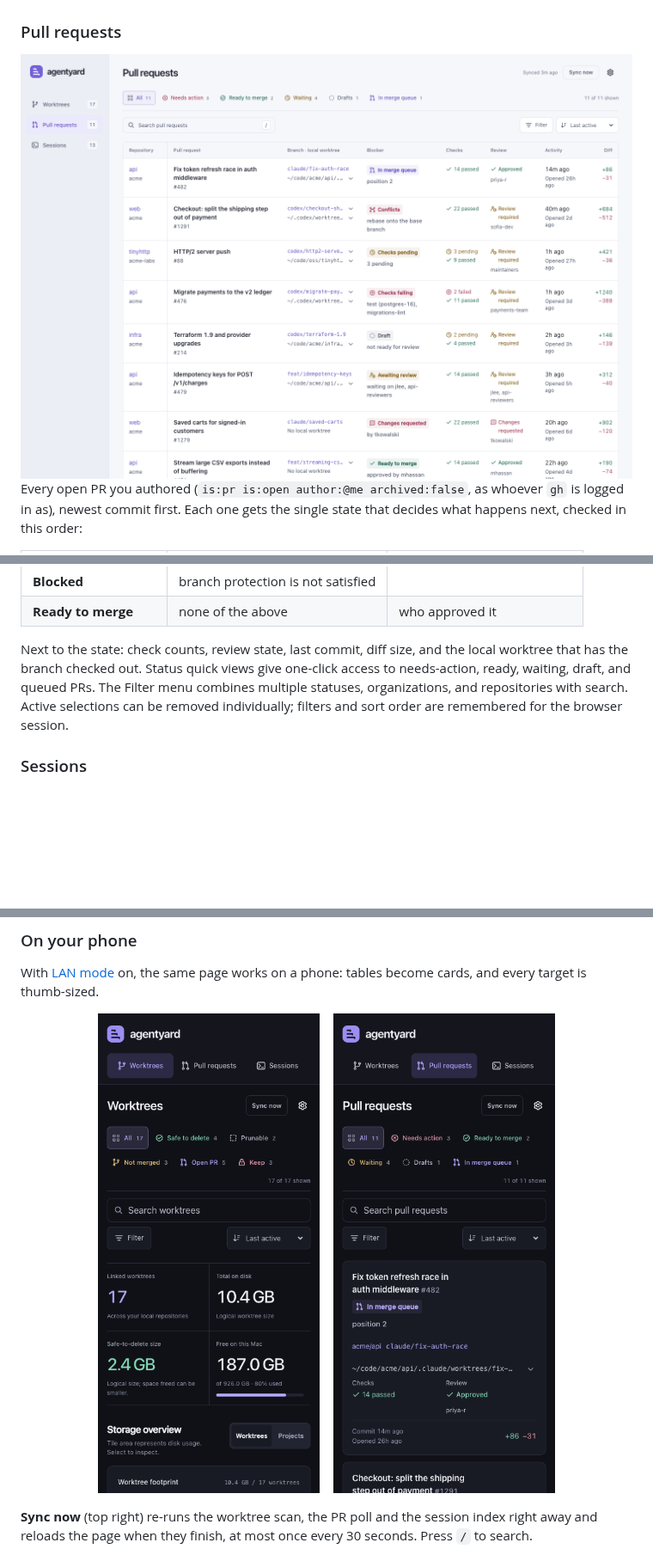
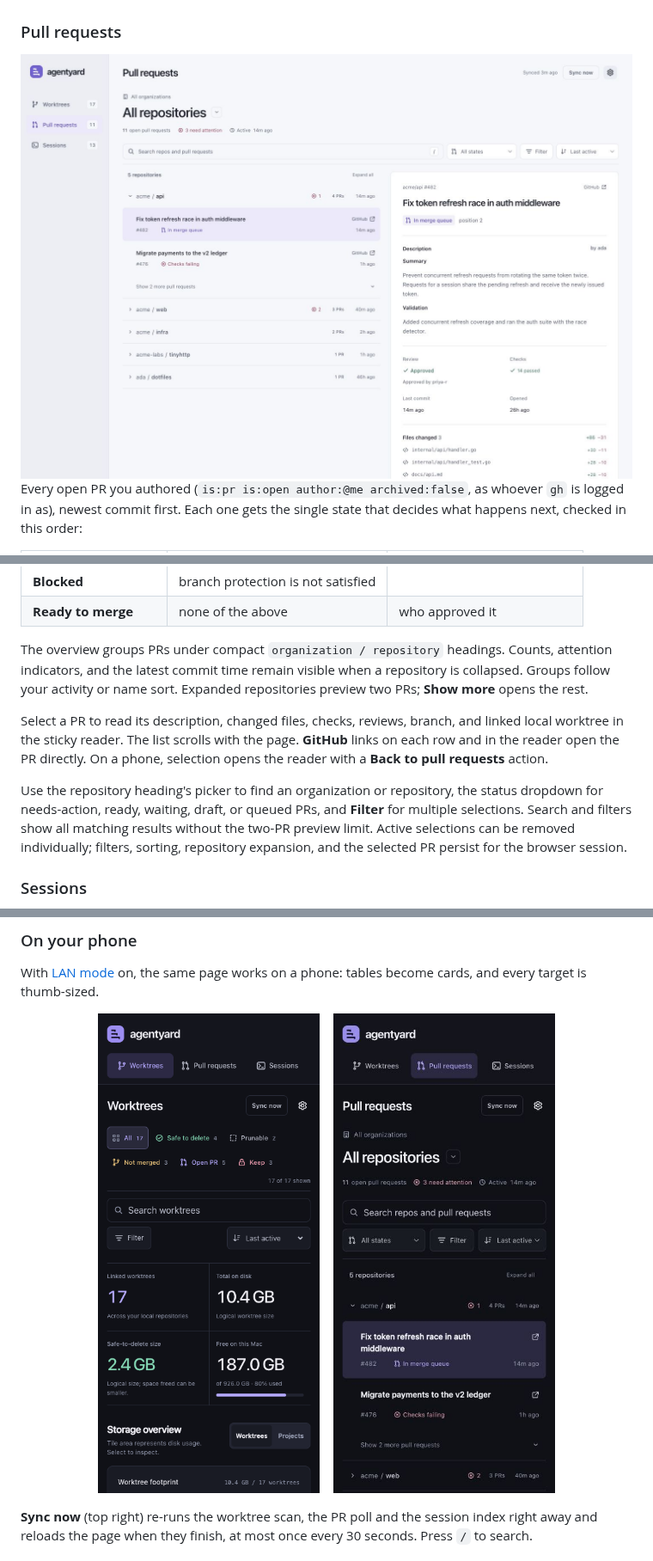
Before and after one commit to MilosMosovsky/agentyard, a Markdown page: README.md, 3 parts joined by grey strips. Shown at 86% size. Rendered like a GitHub page; pictures changed too: docs/screenshots/phone-prs.jpg (added), docs/screenshots/phone-prs.png (deleted), docs/screenshots/prs-light.jpg (added); blank space fills up the shorter version.

Commit message:
feat(prs): add repository overview and reading panel for v0.3.0

```diff
--- a/README.md
+++ b/README.md
@@ -81,8 +81,8 @@ commit, the worktree's index and any uncommitted file. Sizes are `du` logical si
 ### Pull requests
 
 <picture>
-  <source media="(prefers-color-scheme: dark)" srcset="docs/screenshots/prs-dark.png">
-  <img alt="The Pull requests page: colored status quick views, searchable multi-select filters, and a table where each PR shows the one thing blocking it." src="docs/screenshots/prs-light.png" width="100%">
+  <source media="(prefers-color-scheme: dark)" srcset="docs/screenshots/prs-dark.jpg">
+  <img alt="The Pull requests page: compact organization / repository groups with activity and status counts, direct GitHub links, and a sticky reader for the selected PR." src="docs/screenshots/prs-light.jpg" width="100%">
 </picture>
 
 Every open PR you authored (`is:pr is:open author:@me archived:false`, as whoever `gh` is logged in
@@ -102,8 +102,18 @@ this order:
 | **Blocked** | branch protection is not satisfied | |
 | **Ready to merge** | none of the above | who approved it |
 
-Next to the state: check counts, review state, last commit, diff size, and the local worktree that has
-the branch checked out. Status quick views give one-click access to needs-action, ready, waiting, draft, and queued PRs. The Filter menu combines multiple statuses, organizations, and repositories with search. Active selections can be removed individually; filters and sort order are remembered for the browser session.
+The overview groups PRs under compact `organization / repository` headings. Counts, attention
+indicators, and the latest commit time remain visible when a repository is collapsed. Groups follow
+your activity or name sort. Expanded repositories preview two PRs; **Show more** opens the rest.
+
+Select a PR to read its description, changed files, checks, reviews, branch, and linked local worktree
+in the sticky reader. The list scrolls with the page. **GitHub** links on each row and in the reader
+open the PR directly. On a phone, selection opens the reader with a **Back to pull requests** action.
+
+Use the repository heading's picker to find an organization or repository, the status dropdown for
+needs-action, ready, waiting, draft, or queued PRs, and **Filter** for multiple selections. Search and
+filters show all matching results without the two-PR preview limit. Active selections can be removed
+individually; filters, sorting, repository expansion, and the selected PR persist for the browser session.
 
 ### Sessions
 
@@ -135,7 +145,7 @@ every target is thumb-sized.
 <p align="center">
   <img alt="The Worktrees page on a phone: totals as a two-by-two grid and repositories as cards." src="docs/screenshots/phone-worktrees.png" width="260">
   &nbsp;&nbsp;
-  <img alt="The Pull requests page on a phone: status quick views, a mobile filter panel, and one card per PR with its blocker, checks and review." src="docs/screenshots/phone-prs.png" width="260">
+  <img alt="The Pull requests page on a phone: repository groups with activity counts, compact PR previews and direct GitHub actions." src="docs/screenshots/phone-prs.jpg" width="260">
 </p>
 
 **Sync now** (top right) re-runs the worktree scan, the PR poll and the session index right away and
```
Also changed, not shown: other parts of README.md (+6 -3 lines), CHANGELOG.md (+28 -1 lines), docs/design/brief.md (+6 -2 lines), docs/screenshots/prs-dark.jpg (added), docs/screenshots/prs-dark.png (deleted), 6 other files.
